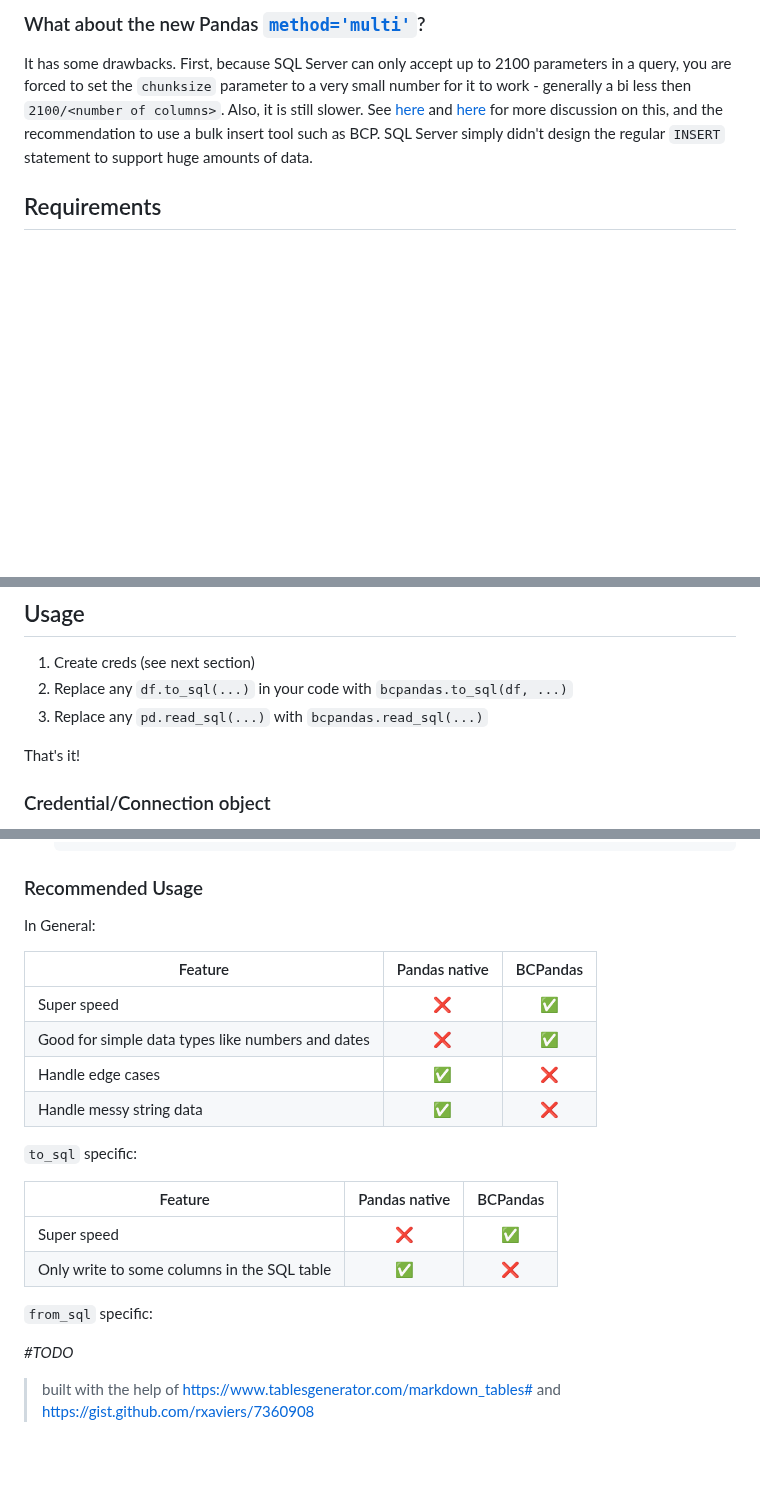
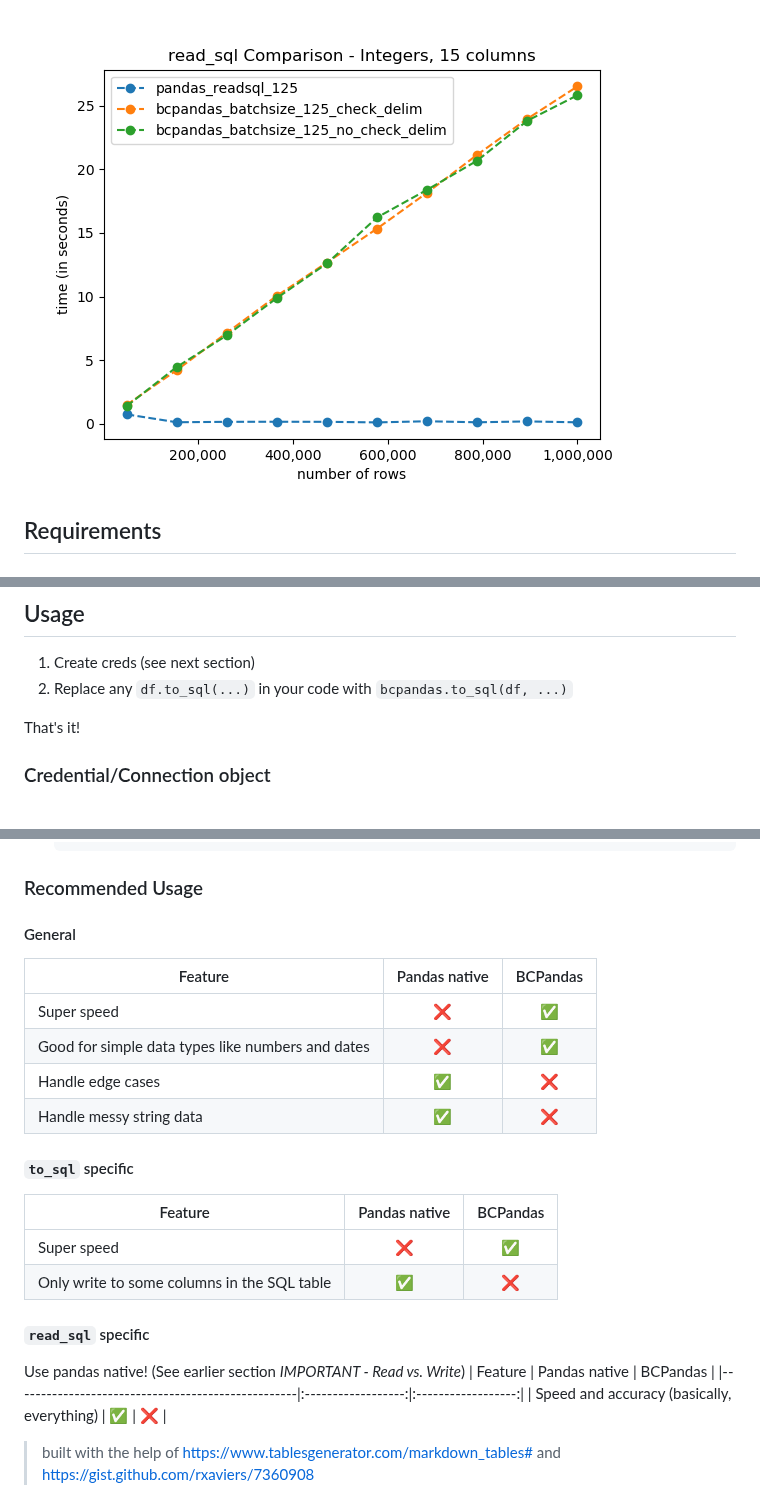
Before and after one commit to yehoshuadimarsky/bcpandas, a Markdown page: README.md, 3 parts joined by grey strips. GitHub-like rendering; pictures changed too: benchmarks/readsql_benchmark.png (added); blank space fills up the shorter version.

```diff
--- a/README.md
+++ b/README.md
@@ -76,6 +95,5 @@ This is very much a work in progress.
 
-### What about the new Pandas [`method='multi'`](https://pandas.pydata.org/pandas-docs/stable/user_guide/io.html#io-sql-method)?
-It has some drawbacks. First, because SQL Server can only accept up to 2100 parameters in a query, you are forced to set the `chunksize` parameter to a very small number for it to work - generally a bi less then `2100/<number of columns>`. Also, it is still slower. See [here](https://stackoverflow.com/questions/50689082/to-sql-pyodbc-count-field-incorrect-or-syntax-error) and [here](https://github.com/mkleehammer/pyodbc/issues/217) for more discussion on this, and the recommendation to use a bulk insert tool such as BCP. SQL Server simply didn't design the regular `INSERT` statement to support huge amounts of data.
+![read_sql benchmark graph](benchmarks/readsql_benchmark.png)
 
 ## Requirements
 ### Database
@@ -99,7 +117,6 @@
 ## Usage
 1. Create creds (see next section)
 2. Replace any `df.to_sql(...)` in your code with `bcpandas.to_sql(df, ...)`
-3. Replace any `pd.read_sql(...)` with `bcpandas.read_sql(...)`
 
 That's it!
 
@@ -130,8 +147,7 @@ Bcpandas requires a `bcpandas.SqlCreds` object in order to use it, and also a `s
 
 ### Recommended Usage
 
-In General:
-
+#### General
 | Feature                                           |    Pandas native   |      BCPandas      |
 |---------------------------------------------------|:------------------:|:------------------:|
 | Super speed                                       |         :x:        | :white_check_mark: |
@@ -139,16 +155,17 @@ In General:
 | Handle edge cases                                 | :white_check_mark: |         :x:        |
 | Handle messy string data                          | :white_check_mark: |         :x:        |
 
-`to_sql` specific:
-
+#### `to_sql` specific
 | Feature                                           |    Pandas native   |      BCPandas      |
 |---------------------------------------------------|:------------------:|:------------------:|
 | Super speed                                       |         :x:        | :white_check_mark: |
 | Only write to some columns in the SQL table       | :white_check_mark: |         :x:        |
 
-`from_sql` specific:
-
-_#TODO_
+#### `read_sql` specific
+Use pandas native! (See earlier section _IMPORTANT - Read vs. Write_)
+| Feature                                           |    Pandas native   |      BCPandas      |
+|---------------------------------------------------|:------------------:|:------------------:|
+| Speed and accuracy (basically, everything)        | :white_check_mark: |         :x:        |
 
 > built with the help of https://www.tablesgenerator.com/markdown_tables# and https://gist.github.com/rxaviers/7360908
 
```
Also changed, not shown: other parts of README.md (+24 -5 lines), TODO.MD (+5 -4 lines), benchmarks/benchmark.png (deleted), benchmarks/tosql_benchmark.png (added), 9 other files.
